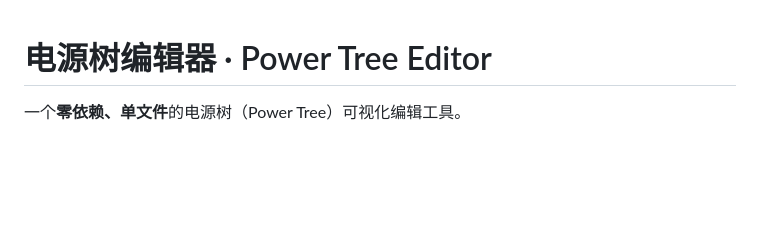
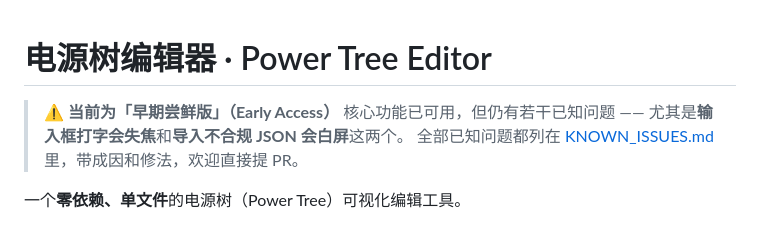
Before and after one commit to Wang-Hao-Zhe/Visual-editor-for-power-supply-trees-tauri, a Markdown page: README.md, the part around the change. GitHub-like rendering; blank space fills up the shorter version.

```diff
--- a/README.md
+++ b/README.md
@@ -1,4 +1,8 @@
 # 电源树编辑器 · Power Tree Editor
+
+> **⚠️ 当前为「早期尝鲜版」（Early Access）**
+> 核心功能已可用，但仍有若干已知问题 —— 尤其是**输入框打字会失焦**和**导入不合规 JSON 会白屏**这两个。
+> 全部已知问题都列在 [KNOWN_ISSUES.md](./KNOWN_ISSUES.md) 里，带成因和修法，欢迎直接提 PR。
 
 一个**零依赖、单文件**的电源树（Power Tree）可视化编辑工具。
 
```
Also changed, not shown: KNOWN_ISSUES.md (added, +82 -0 lines).
